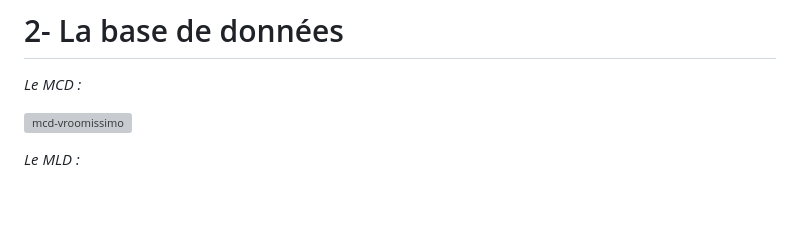
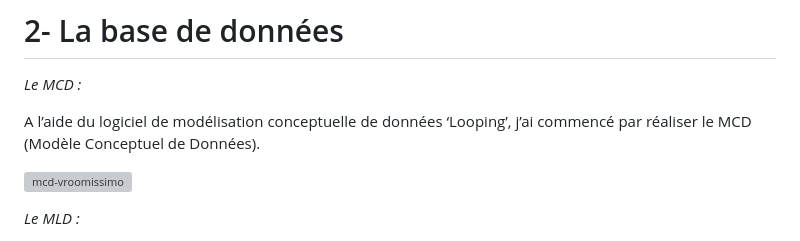
Before and after one commit to cedric-chimot/Vroomissimo, a Markdown page: README.md, the part around the change. Rendered like a GitHub page; blank space fills up the shorter version; grey boxes are pictures that could not be loaded.

```diff
--- a/README.md
+++ b/README.md
@@ -18,6 +18,8 @@ Vroomissimo est un projet "bonus" que j'ai pu réaliser durant ma formation dév
 # 2- La base de données
 
 _Le MCD :_
+
+A l’aide du logiciel de modélisation conceptuelle de données ‘Looping’, j’ai commencé par réaliser le MCD (Modèle Conceptuel de Données).
 
 ![mcd-vroomissimo](https://github.com/cedric-chimot/Vroomissimo/assets/106061524/0a03c28c-9482-4afb-93e5-c24c1b160bcc)
 
```
